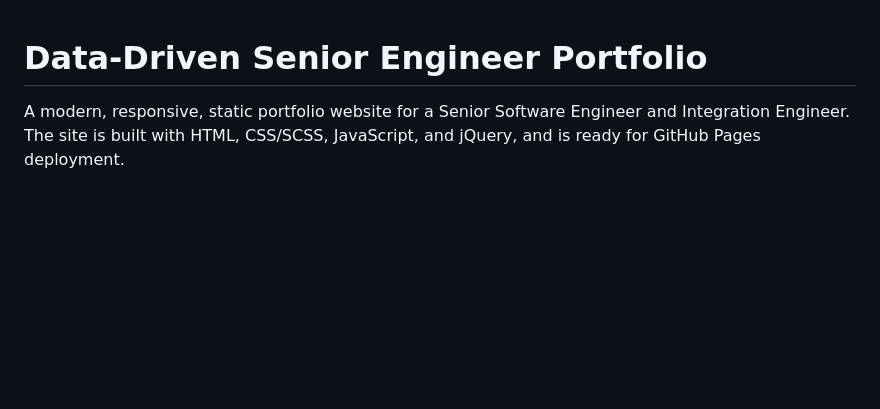
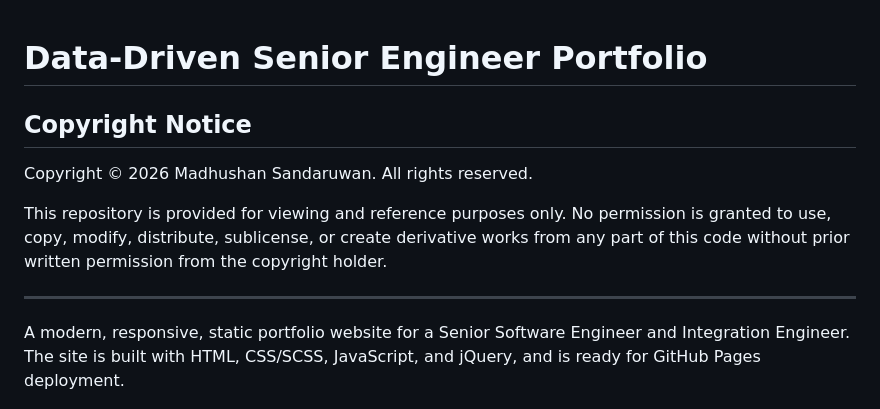
Before and after one commit to MadushanSandaru1/MadushanSandaru1.github.io, a Markdown page: README.md, the part around the change. Rendered like a GitHub page; blank space fills up the shorter version.

Commit message:
Add copyright notice and usage restrictions
Added a copyright notice and usage restrictions to the README.

```diff
--- a/README.md
+++ b/README.md
@@ -1,4 +1,13 @@
 # Data-Driven Senior Engineer Portfolio
+
+## Copyright Notice
+
+Copyright © 2026 Madhushan Sandaruwan. All rights reserved.
+
+This repository is provided for viewing and reference purposes only.
+No permission is granted to use, copy, modify, distribute, sublicense, or create derivative works from any part of this code without prior written permission from the copyright holder.
+
+---
 
 A modern, responsive, static portfolio website for a Senior Software Engineer and Integration Engineer. The site is built with HTML, CSS/SCSS, JavaScript, and jQuery, and is ready for GitHub Pages deployment.
 
```
